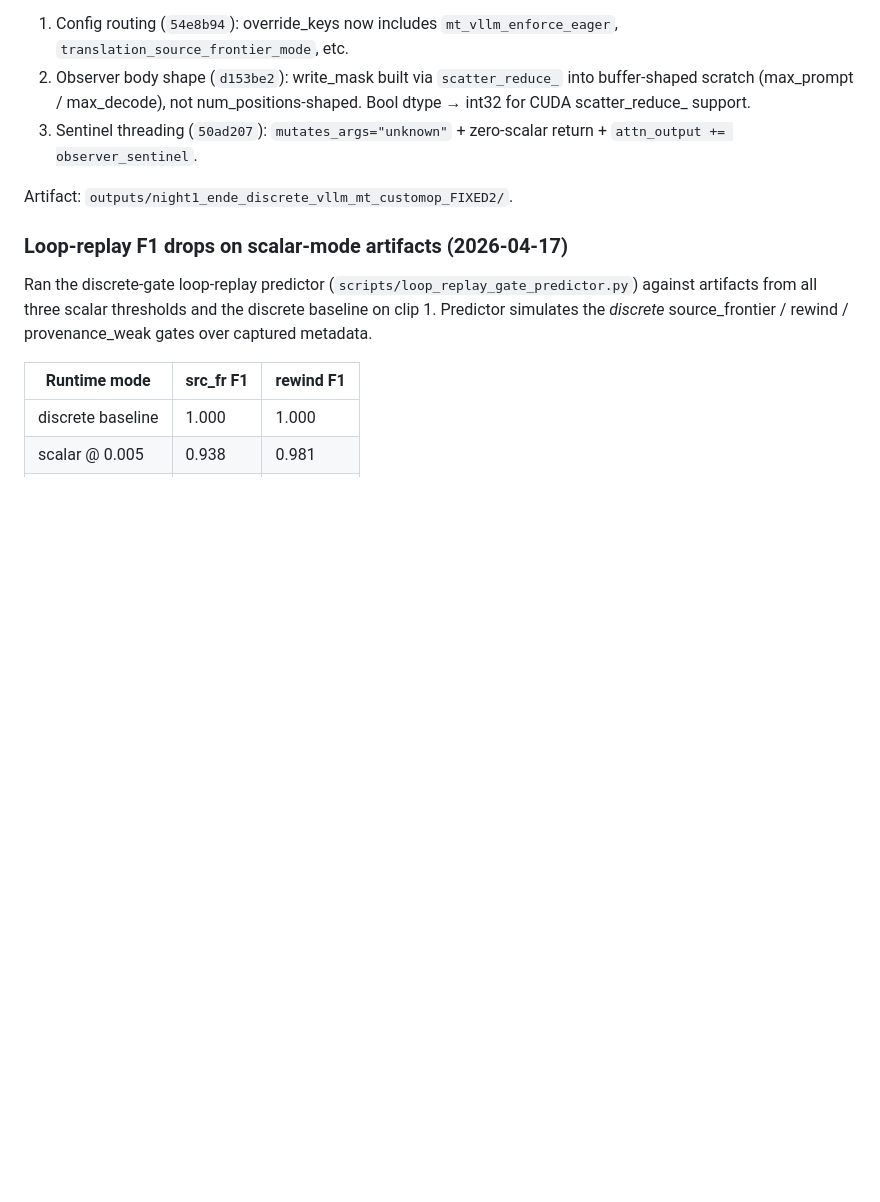
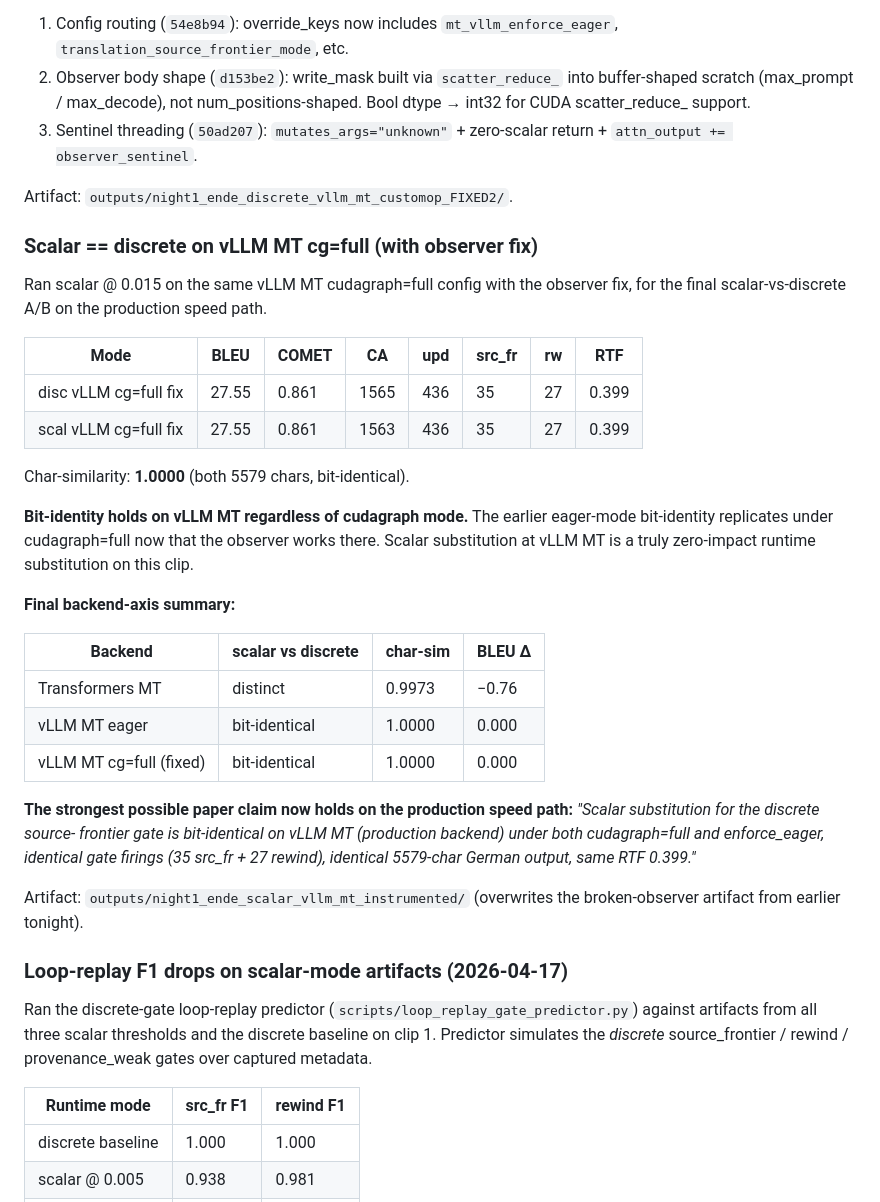
Before and after one commit to QuentinFuxa/Alignatt4LLM, a Markdown page: DECISIONS.md, the part around the change. GitHub-like rendering; blank space fills up the shorter version.

Commit message:
DECISIONS.md: scalar == discrete on vLLM MT cg=full (bit-identical)

```diff
--- a/DECISIONS.md
+++ b/DECISIONS.md
@@ -2179,6 +2179,42 @@ submission path. No more "eager as workaround" caveat.
 
 Artifact: `outputs/night1_ende_discrete_vllm_mt_customop_FIXED2/`.
 
+### Scalar == discrete on vLLM MT cg=full (with observer fix)
+
+Ran scalar @ 0.015 on the same vLLM MT cudagraph=full config with
+the observer fix, for the final scalar-vs-discrete A/B on the
+production speed path.
+
+| Mode                   | BLEU  | COMET | CA   | upd | src_fr | rw | RTF   |
+|------------------------|-------|-------|------|-----|--------|----|-------|
+| disc vLLM cg=full fix  | 27.55 | 0.861 | 1565 | 436 | 35     | 27 | 0.399 |
+| scal vLLM cg=full fix  | 27.55 | 0.861 | 1563 | 436 | 35     | 27 | 0.399 |
+
+Char-similarity: **1.0000** (both 5579 chars, bit-identical).
+
+**Bit-identity holds on vLLM MT regardless of cudagraph mode.**
+The earlier eager-mode bit-identity replicates under cudagraph=full
+now that the observer works there. Scalar substitution at vLLM MT
+is a truly zero-impact runtime substitution on this clip.
+
+**Final backend-axis summary:**
+
+| Backend                 | scalar vs discrete | char-sim | BLEU Δ |
+|-------------------------|---------------------|----------|--------|
+| Transformers MT         | distinct            | 0.9973   | −0.76  |
+| vLLM MT eager           | bit-identical       | 1.0000   | 0.000  |
+| vLLM MT cg=full (fixed) | bit-identical       | 1.0000   | 0.000  |
+
+**The strongest possible paper claim now holds on the production
+speed path:** *"Scalar substitution for the discrete source-
+frontier gate is bit-identical on vLLM MT (production backend)
+under both cudagraph=full and enforce_eager, identical gate
+firings (35 src_fr + 27 rewind), identical 5579-char German
+output, same RTF 0.399."*
+
+Artifact: `outputs/night1_ende_scalar_vllm_mt_instrumented/`
+(overwrites the broken-observer artifact from earlier tonight).
+
 ### Loop-replay F1 drops on scalar-mode artifacts (2026-04-17)
 
 Ran the discrete-gate loop-replay predictor
```
